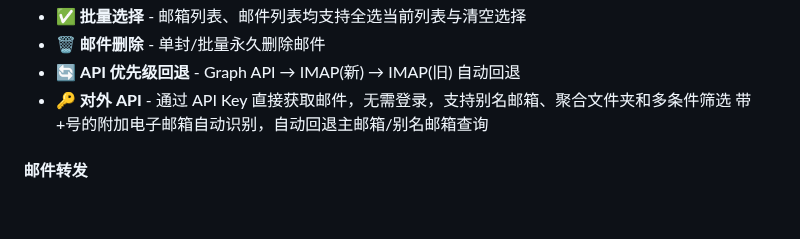
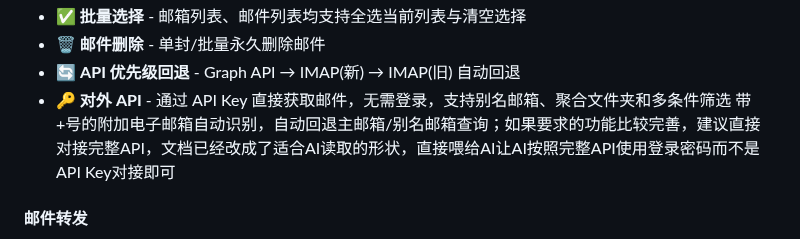
Before and after one commit to kol2000/outlookEmail, a Markdown page: README.md, the part around the change. GitHub-like rendering; blank space fills up the shorter version.

```diff
--- a/README.md
+++ b/README.md
@@ -172,7 +172,7 @@ services:
 - ✅ **批量选择** - 邮箱列表、邮件列表均支持全选当前列表与清空选择
 - 🗑️ **邮件删除** - 单封/批量永久删除邮件
 - 🔄 **API 优先级回退** - Graph API → IMAP(新) → IMAP(旧) 自动回退
-- 🔑 **对外 API** - 通过 API Key 直接获取邮件，无需登录，支持别名邮箱、聚合文件夹和多条件筛选 带+号的附加电子邮箱自动识别，自动回退主邮箱/别名邮箱查询
+- 🔑 **对外 API** - 通过 API Key 直接获取邮件，无需登录，支持别名邮箱、聚合文件夹和多条件筛选 带+号的附加电子邮箱自动识别，自动回退主邮箱/别名邮箱查询；如果要求的功能比较完善，建议直接对接完整API，文档已经改成了适合AI读取的形状，直接喂给AI让AI按照完整API使用登录密码而不是API Key对接即可
 
 #### 邮件转发
 - 📮 **按账号开启转发** - 每个账号单独控制是否参与自动转发
```
